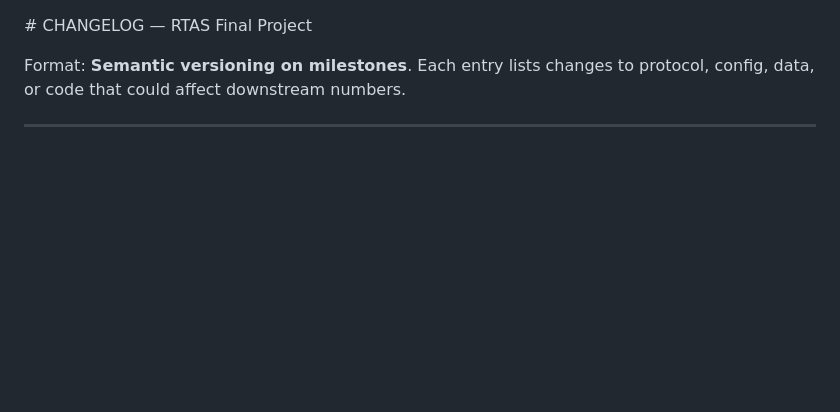
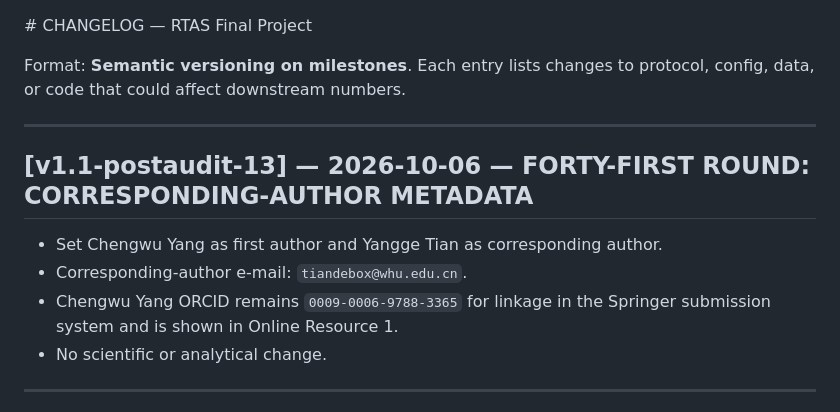
Before and after one commit to victoryangcw/RTAS-knowledge-diffusion, a Markdown page: 01_README/CHANGELOG.md, the part around the change. GitHub-like rendering; blank space fills up the shorter version.

Commit message:
Changelog: corresponding author metadata

```diff
--- a/01_README/CHANGELOG.md
+++ b/01_README/CHANGELOG.md
@@ -2,6 +2,16 @@
 
 Format: **Semantic versioning on milestones**. Each entry lists changes to protocol,
 config, data, or code that could affect downstream numbers.
+
+---
+
+## [v1.1-postaudit-13] — 2026-10-06 — FORTY-FIRST ROUND: CORRESPONDING-AUTHOR METADATA
+
+- Set Chengwu Yang as first author and Yangge Tian as corresponding author.
+- Corresponding-author e-mail: `tiandebox@whu.edu.cn`.
+- Chengwu Yang ORCID remains `0009-0006-9788-3365` for linkage in the
+  Springer submission system and is shown in Online Resource 1.
+- No scientific or analytical change.
 
 ---
 
```
